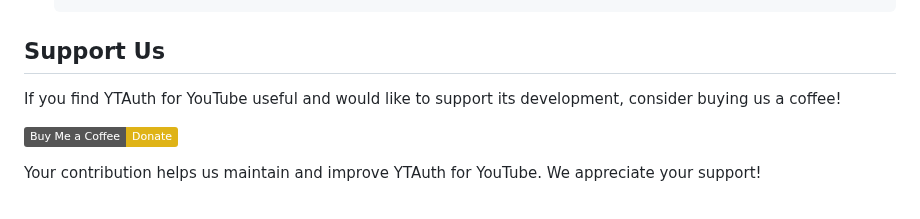
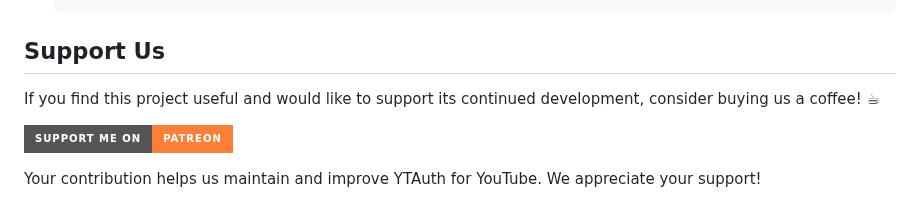
Before and after one commit to webcog-pk/ytauth-webcogForYouTube, a Markdown page: README.md, the part around the change. Rendered like a GitHub page; badges without logos.

```diff
--- a/README.md
+++ b/README.md
@@ -97,8 +97,10 @@ After completing the previous steps, you're ready to start using your YTAuth for
 
 ## Support Us
 
-If you find YTAuth for YouTube useful and would like to support its development, consider buying us a coffee!
+If you find this project useful and would like to support its continued development, consider buying us a coffee! ☕
 
-[![Buy Me a Coffee](https://img.shields.io/badge/Buy%20Me%20a%20Coffee-Donate-yellow)](https://www.buymeacoffee.com/webcog)
+[![Support me on Patreon](https://img.shields.io/badge/Support%20me%20on-Patreon-orange?style=for-the-badge&logo=patreon)](https://www.patreon.com/Webcog)
+
+
 
 Your contribution helps us maintain and improve YTAuth for YouTube. We appreciate your support!
```
